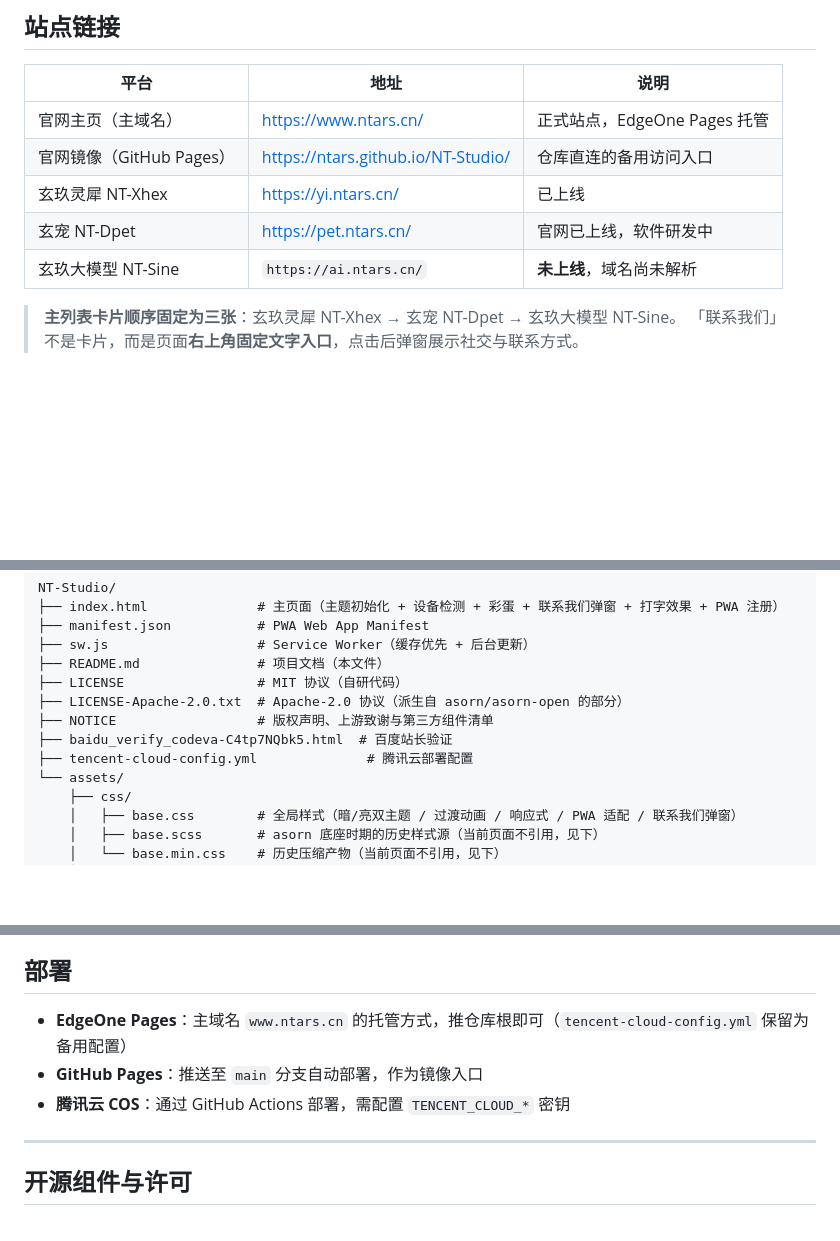
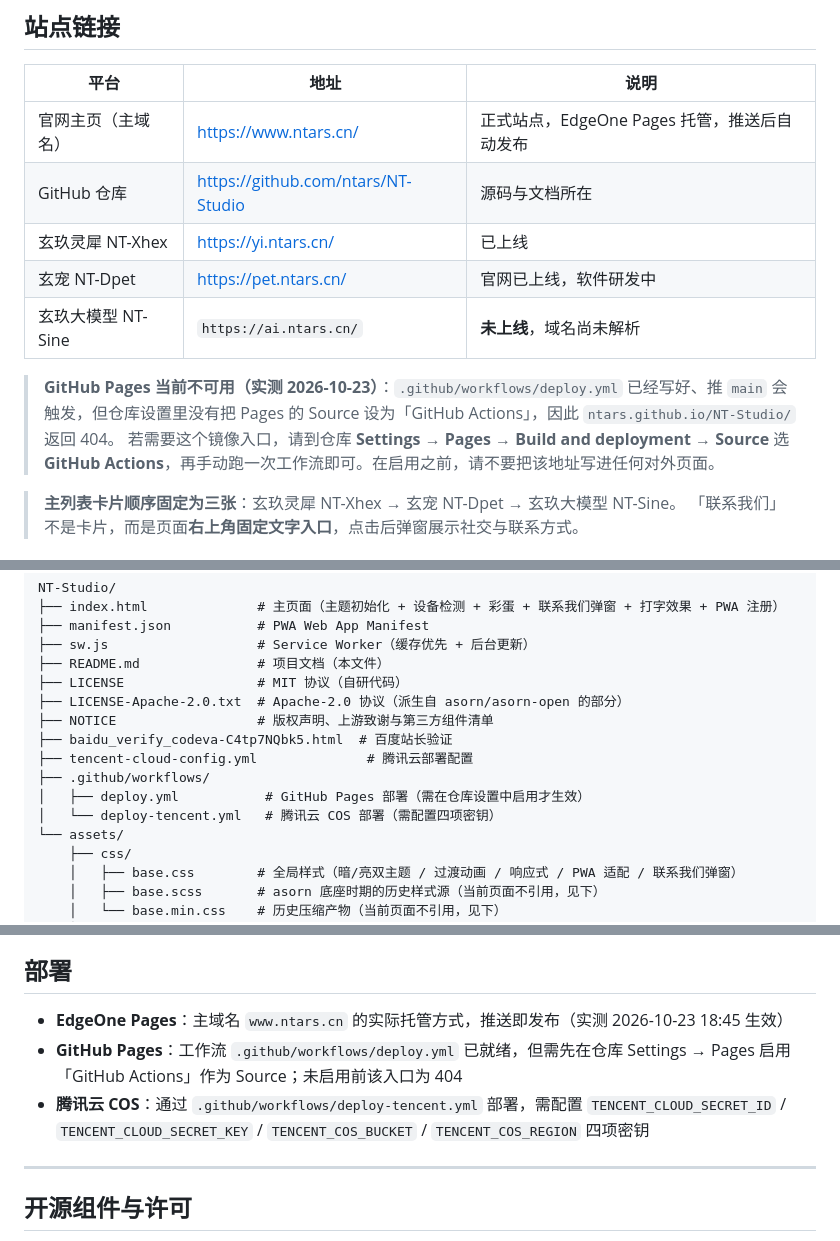
Before and after one commit to ntars/NT-Studio, a Markdown page: README.md, 3 parts joined by grey strips. GitHub-like rendering; blank space fills up the shorter version.

Commit message:
README 纠正部署事实：GitHub Pages 实测 404（工作流就绪但未启用），主域名由 EdgeOne Pages 托管

```diff
--- a/README.md
+++ b/README.md
@@ -39,11 +39,14 @@
 
 | 平台 | 地址 | 说明 |
 |---|---|---|
-| 官网主页（主域名） | [https://www.ntars.cn/](https://www.ntars.cn/) | 正式站点，EdgeOne Pages 托管 |
-| 官网镜像（GitHub Pages） | [https://ntars.github.io/NT-Studio/](https://ntars.github.io/NT-Studio/) | 仓库直连的备用访问入口 |
+| 官网主页（主域名） | [https://www.ntars.cn/](https://www.ntars.cn/) | 正式站点，EdgeOne Pages 托管，推送后自动发布 |
+| GitHub 仓库 | [https://github.com/ntars/NT-Studio](https://github.com/ntars/NT-Studio) | 源码与文档所在 |
 | 玄玖灵犀 NT-Xhex | [https://yi.ntars.cn/](https://yi.ntars.cn/) | 已上线 |
 | 玄宠 NT-Dpet | [https://pet.ntars.cn/](https://pet.ntars.cn/) | 官网已上线，软件研发中 |
 | 玄玖大模型 NT-Sine | `https://ai.ntars.cn/` | **未上线**，域名尚未解析 |
+
+> **GitHub Pages 当前不可用（实测 2026-10-23）**：`.github/workflows/deploy.yml` 已经写好、推 `main` 会触发，但仓库设置里没有把 Pages 的 Source 设为「GitHub Actions」，因此 `ntars.github.io/NT-Studio/` 返回 404。
+> 若需要这个镜像入口，请到仓库 **Settings → Pages → Build and deployment → Source** 选 **GitHub Actions**，再手动跑一次工作流即可。在启用之前，请不要把该地址写进任何对外页面。
 
 > **主列表卡片顺序固定为三张**：玄玖灵犀 NT-Xhex → 玄宠 NT-Dpet → 玄玖大模型 NT-Sine。
 > 「联系我们」不是卡片，而是页面**右上角固定文字入口**，点击后弹窗展示社交与联系方式。
@@ -92,6 +95,9 @@ NT-Studio/
 ├── NOTICE                  # 版权声明、上游致谢与第三方组件清单
 ├── baidu_verify_codeva-C4tp7NQbk5.html  # 百度站长验证
 ├── tencent-cloud-config.yml              # 腾讯云部署配置
+├── .github/workflows/
+│   ├── deploy.yml           # GitHub Pages 部署（需在仓库设置中启用才生效）
+│   └── deploy-tencent.yml   # 腾讯云 COS 部署（需配置四项密钥）
 └── assets/
     ├── css/
     │   ├── base.css        # 全局样式（暗/亮双主题 / 过渡动画 / 响应式 / PWA 适配 / 联系我们弹窗）
@@ -201,9 +207,9 @@ python3 -m http.server 8000
 
 ## 部署
 
-- **EdgeOne Pages**：主域名 `www.ntars.cn` 的托管方式，推仓库根即可（`tencent-cloud-config.yml` 保留为备用配置）
-- **GitHub Pages**：推送至 `main` 分支自动部署，作为镜像入口
-- **腾讯云 COS**：通过 GitHub Actions 部署，需配置 `TENCENT_CLOUD_*` 密钥
+- **EdgeOne Pages**：主域名 `www.ntars.cn` 的实际托管方式，推送即发布（实测 2026-10-23 18:45 生效）
+- **GitHub Pages**：工作流 `.github/workflows/deploy.yml` 已就绪，但需先在仓库 Settings → Pages 启用「GitHub Actions」作为 Source；未启用前该入口为 404
+- **腾讯云 COS**：通过 `.github/workflows/deploy-tencent.yml` 部署，需配置 `TENCENT_CLOUD_SECRET_ID` / `TENCENT_CLOUD_SECRET_KEY` / `TENCENT_COS_BUCKET` / `TENCENT_COS_REGION` 四项密钥
 
 ---
 
```
